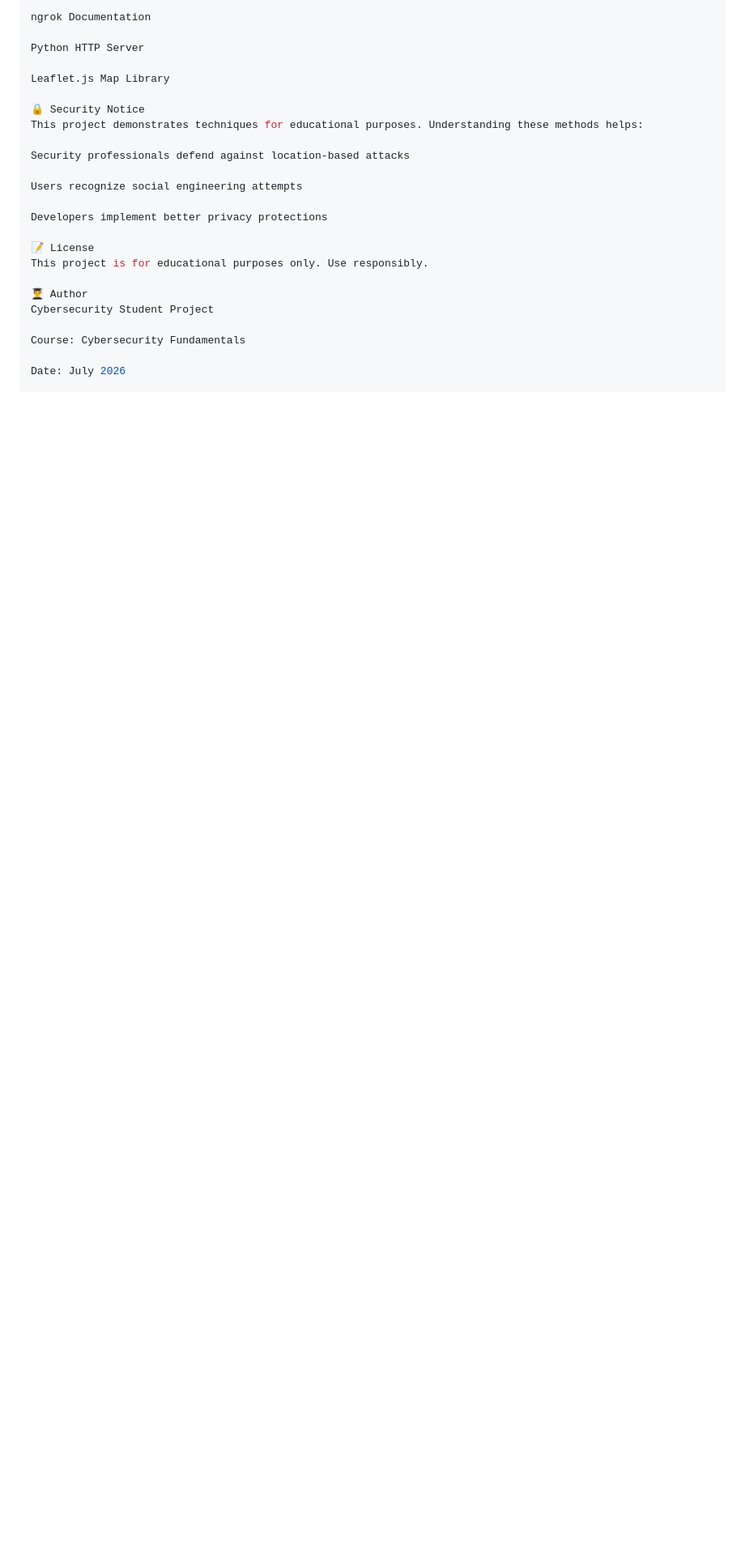
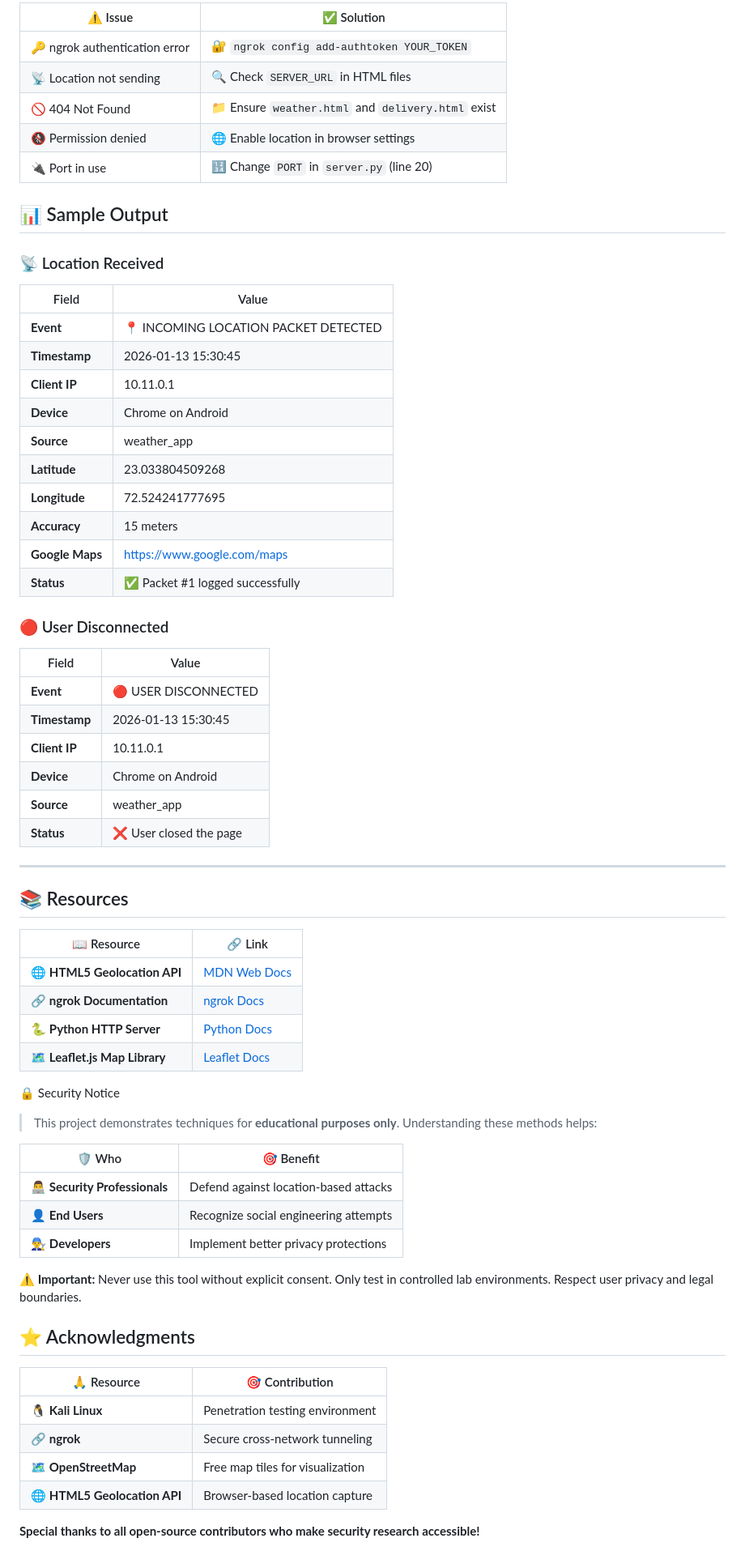
Before and after one commit to hacker-604/location-tracker, a Markdown page: README.md, the part around one of its changes. Shown at 81% size. Rendered like a GitHub page; blank space fills up the shorter version.

```diff
--- a/README.md
+++ b/README.md
@@ -220,26 +186,75 @@ HTML5 Geolocation API
 
-ngrok Documentation
+| ⚠️ Issue | ✅ Solution |
+|----------|------------|
+| 🔑 ngrok authentication error | 🔐 `ngrok config add-authtoken YOUR_TOKEN` |
+| 📡 Location not sending | 🔍 Check `SERVER_URL` in HTML files |
+| 🚫 404 Not Found | 📁 Ensure `weather.html` and `delivery.html` exist |
+| 🚷 Permission denied | 🌐 Enable location in browser settings |
+| 🔌 Port in use | 🔢 Change `PORT` in `server.py` (line 20) |
 
-Python HTTP Server
 
-Leaflet.js Map Library
+## 📊 Sample Output
+
+### 📡 Location Received
+
+| Field | Value |
+|-------|-------|
+| **Event** | 📍 INCOMING LOCATION PACKET DETECTED |
+| **Timestamp** | 2026-01-13 15:30:45 |
+| **Client IP** | 10.11.0.1 |
+| **Device** | Chrome on Android |
+| **Source** | weather_app |
+| **Latitude** | 23.033804509268 |
+| **Longitude** | 72.524241777695 |
+| **Accuracy** | 15 meters |
+| **Google Maps** | https://www.google.com/maps |
+| **Status** | ✅ Packet #1 logged successfully |
+
+### 🔴 User Disconnected
+
+| Field | Value |
+|-------|-------|
+| **Event** | 🔴 USER DISCONNECTED |
+| **Timestamp** | 2026-01-13 15:30:45 |
+| **Client IP** | 10.11.0.1 |
+| **Device** | Chrome on Android |
+| **Source** | weather_app |
+| **Status** | ❌ User closed the page |
+
+
+---
+
+## 📚 Resources
+
+| 📖 Resource | 🔗 Link |
+|-------------|---------|
+| 🌐 **HTML5 Geolocation API** | [MDN Web Docs](https://developer.mozilla.org/en-US/docs/Web/API/Geolocation_API) |
+| 🔗 **ngrok Documentation** | [ngrok Docs](https://ngrok.com/docs) |
+| 🐍 **Python HTTP Server** | [Python Docs](https://docs.python.org/3/library/http.server.html) |
+| 🗺️ **Leaflet.js Map Library** | [Leaflet Docs](https://leafletjs.com/) |
 
 🔒 Security Notice
-This project demonstrates techniques for educational purposes. Understanding these methods helps:
 
-Security professionals defend against location-based attacks
+> This project demonstrates techniques for **educational purposes only**. Understanding these methods helps:
 
-Users recognize social engineering attempts
+| 🛡️ Who | 🎯 Benefit |
+|---------|------------|
+| 👨‍💻 **Security Professionals** | Defend against location-based attacks |
+| 👤 **End Users** | Recognize social engineering attempts |
+| 👨‍🔧 **Developers** | Implement better privacy protections |
 
-Developers implement better privacy protections
+**⚠️ Important:** Never use this tool without explicit consent. Only test in controlled lab environments. Respect user privacy and legal boundaries.
 
-📝 License
-This project is for educational purposes only. Use responsibly.
+## ⭐ Acknowledgments
 
-👨‍🎓 Author
-Cybersecurity Student Project
+| 🙏 Resource | 🎯 Contribution |
+|-------------|-----------------|
+| 🐧 **Kali Linux** | Penetration testing environment |
+| 🔗 **ngrok** | Secure cross-network tunneling |
+| 🗺️ **OpenStreetMap** | Free map tiles for visualization |
+| 🌐 **HTML5 Geolocation API** | Browser-based location capture |
 
-Course: Cybersecurity Fundamentals
+**Special thanks to all open-source contributors who make security research accessible!**
 
-Date: July 2026
+<div align="center">
 
```
Also changed, not shown: other parts of README.md (+88 -118 lines).
